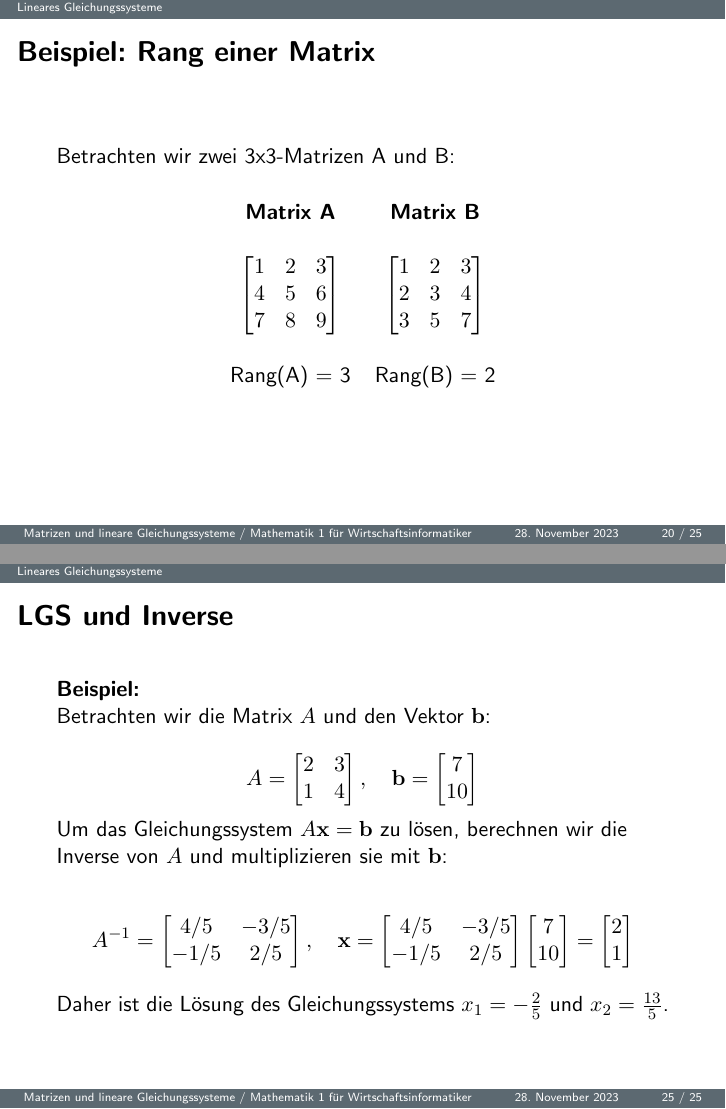
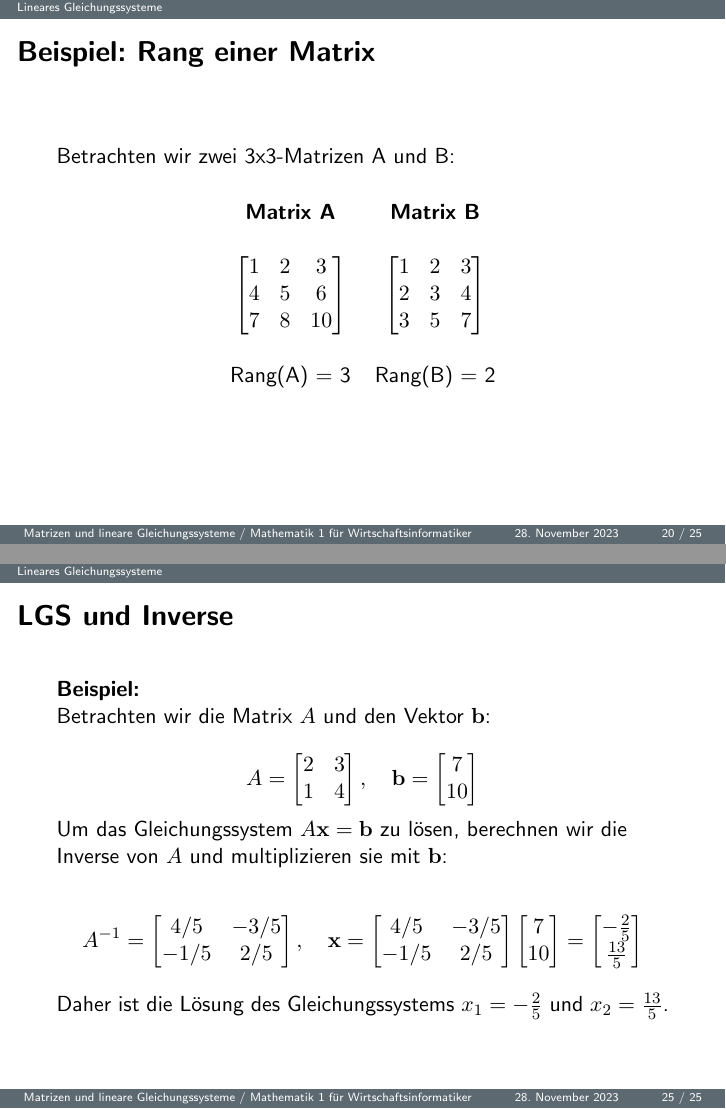
Before and after one commit to fastjoe23/AnalysisAndAlgebra, LaTeX slides (MatrizenUndLGS.tex): pages 20 and 25 of 25, joined at a grey line. Compiled offline with pdfLaTeX.

Commit message:
Fehlerkorrekturen LGS+Matrizen

```diff
--- a/MatrizenUndLGS.tex
+++ b/MatrizenUndLGS.tex
@@ -488,7 +488,7 @@ D = \begin{bmatrix}
     \begin{bmatrix}
       1 & 2 & 3 \\
       4 & 5 & 6 \\
-      7 & 8 & 9 \\
+      7 & 8 & 10 \\
     \end{bmatrix}
     \) &
     \(
@@ -601,7 +601,7 @@ D = \begin{bmatrix}
   Um das Gleichungssystem $A \mathbf{x} = \mathbf{b}$ zu lösen, berechnen wir die Inverse von $A$ und multiplizieren sie mit $\mathbf{b}$:
 
   \[
-  A^{-1} = \begin{bmatrix} 4/5 & -3/5 \\ -1/5 & 2/5 \end{bmatrix}, \quad \mathbf{x} = \begin{bmatrix} 4/5 & -3/5 \\ -1/5 & 2/5 \end{bmatrix} \begin{bmatrix} 7 \\ 10 \end{bmatrix} = \begin{bmatrix} 2 \\ 1 \end{bmatrix}
+  A^{-1} = \begin{bmatrix} 4/5 & -3/5 \\ -1/5 & 2/5 \end{bmatrix}, \quad \mathbf{x} = \begin{bmatrix} 4/5 & -3/5 \\ -1/5 & 2/5 \end{bmatrix} \begin{bmatrix} 7 \\ 10 \end{bmatrix} = \begin{bmatrix} -\frac{2}{5} \\ \frac{13}{5} \end{bmatrix}
   \]
 
   Daher ist die Lösung des Gleichungssystems $x_1 = -\frac{2}{5}$ und $x_2 = \frac{13}{5}$.
```
Also changed, not shown: MatrizenUndLGS.pdf.
